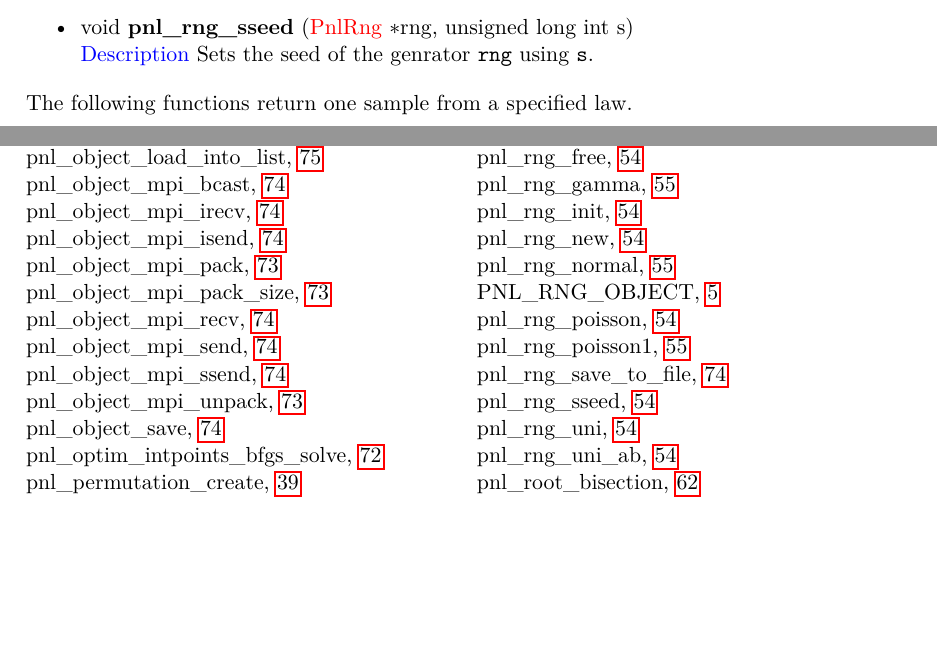
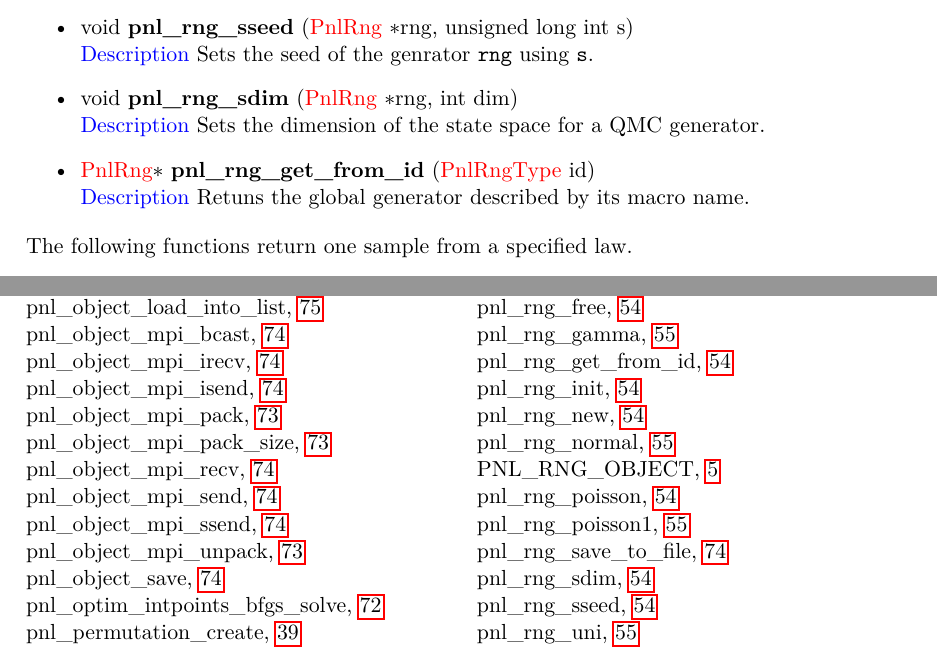
Before and after one commit to pnlnum/pnl, a LaTeX document (man/pnl-manual.tex, which reads man/probabilistic_methods.tex): two parts of pages 56 and 82 of 84, joined at a grey line, cut so that both start at the same text, the shorter picture padded with empty space. Compiled offline with pdfLaTeX.

Commit message:
Missing documentation on Rng
git-svn-id: svn+ssh://scm.gforge.inria.fr/svn/pnl/trunk@628 94367915-3dfb-0310-9a54-a1fefb3e5df9

```diff
--- a/man/probabilistic_methods.tex
+++ b/man/probabilistic_methods.tex
@@ -209,6 +209,11 @@ struct _PnlRng
 \item \describefun{void}{pnl_rng_sseed}{\refstruct{PnlRng} \ptr rng, unsigned
     long int s}
   \sshortdescribe Sets the seed of the genrator \var{rng} using \var{s}.
+\item \describefun{void}{pnl_rng_sdim}{\refstruct{PnlRng} \ptr rng, int dim}
+  \sshortdescribe Sets the dimension of the state space for a QMC generator.
+\item \describefun{\refstruct{PnlRng}\ptr }{pnl_rng_get_from_id}
+  {\refstruct{PnlRngType} id}
+  \sshortdescribe Retuns the global generator described by its macro name.
 \end{itemize}
 
 
```
Also changed, not shown: 2 other files.
